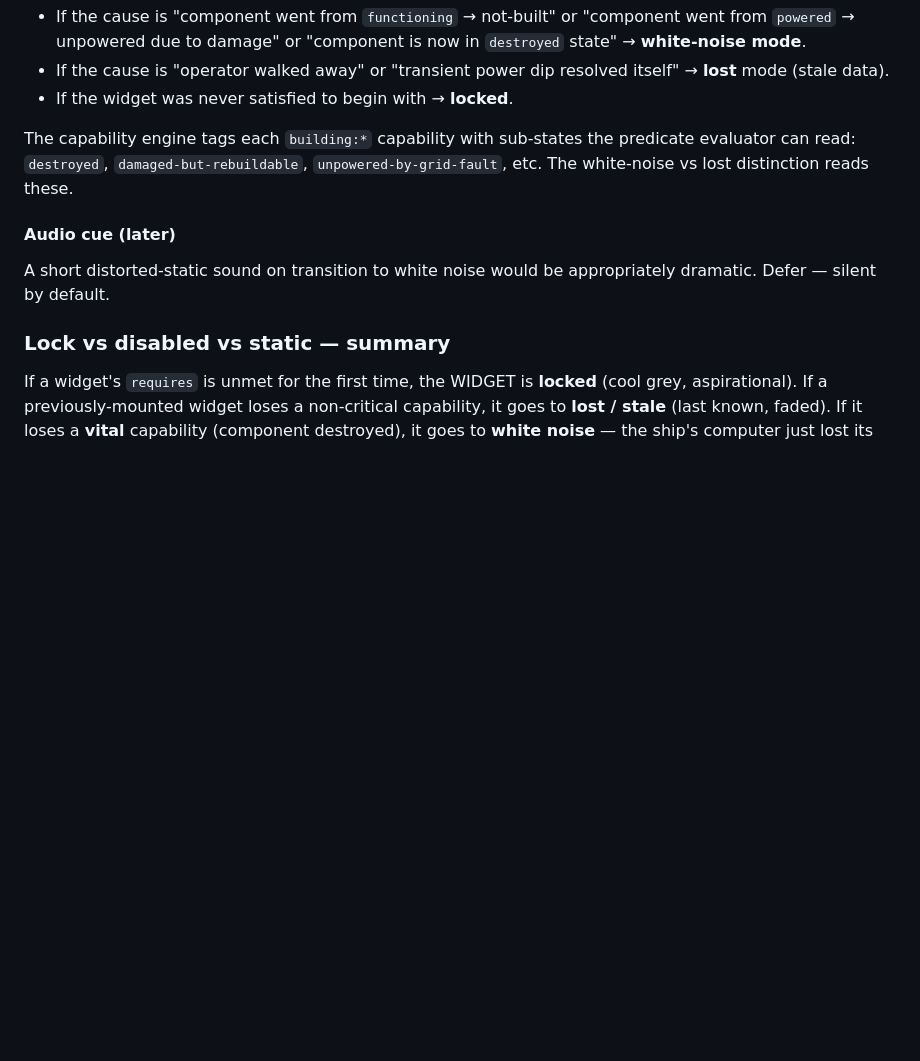
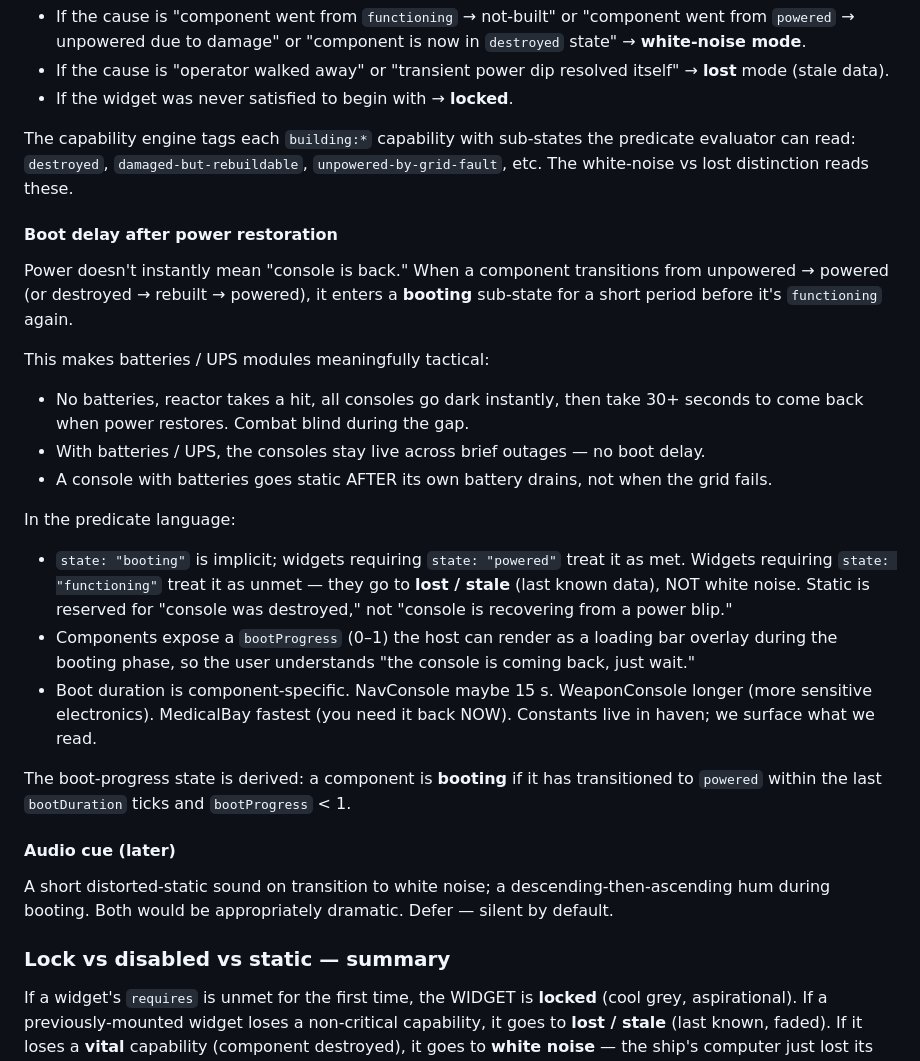
Before and after one commit to davwright/space-haven-dashboard, a Markdown page: docs/capability-gating-design.md, the part around one of its changes. Rendered like a GitHub page; blank space fills up the shorter version.

```diff
--- a/docs/capability-gating-design.md
+++ b/docs/capability-gating-design.md
@@ -230,9 +273,46 @@ sub-states the predicate evaluator can read: `destroyed`,
 `damaged-but-rebuildable`, `unpowered-by-grid-fault`, etc. The
 white-noise vs lost distinction reads these.
 
+#### Boot delay after power restoration
+
+Power doesn't instantly mean "console is back." When a component
+transitions from unpowered → powered (or destroyed → rebuilt → powered),
+it enters a **booting** sub-state for a short period before it's
+`functioning` again.
+
+This makes batteries / UPS modules meaningfully tactical:
+
+- No batteries, reactor takes a hit, all consoles go dark instantly,
+  then take 30+ seconds to come back when power restores. Combat
+  blind during the gap.
+- With batteries / UPS, the consoles stay live across brief outages —
+  no boot delay.
+- A console with batteries goes static AFTER its own battery drains,
+  not when the grid fails.
+
+In the predicate language:
+
+- `state: "booting"` is implicit; widgets requiring `state: "powered"`
+  treat it as met. Widgets requiring `state: "functioning"` treat it
+  as unmet — they go to **lost / stale** (last known data), NOT white
+  noise. Static is reserved for "console was destroyed," not "console
+  is recovering from a power blip."
+- Components expose a `bootProgress` (0–1) the host can render as a
+  loading bar overlay during the booting phase, so the user
+  understands "the console is coming back, just wait."
+- Boot duration is component-specific. NavConsole maybe 15 s.
+  WeaponConsole longer (more sensitive electronics). MedicalBay
+  fastest (you need it back NOW). Constants live in haven; we
+  surface what we read.
+
+The boot-progress state is derived: a component is **booting** if it
+has transitioned to `powered` within the last `bootDuration` ticks
+and `bootProgress` < 1.
+
 #### Audio cue (later)
 
-A short distorted-static sound on transition to white noise would be
+A short distorted-static sound on transition to white noise; a
+descending-then-ascending hum during booting. Both would be
 appropriately dramatic. Defer — silent by default.
 
 ### Lock vs disabled vs static — summary
```
Also changed, not shown: other parts of docs/capability-gating-design.md (+43 -0 lines).
